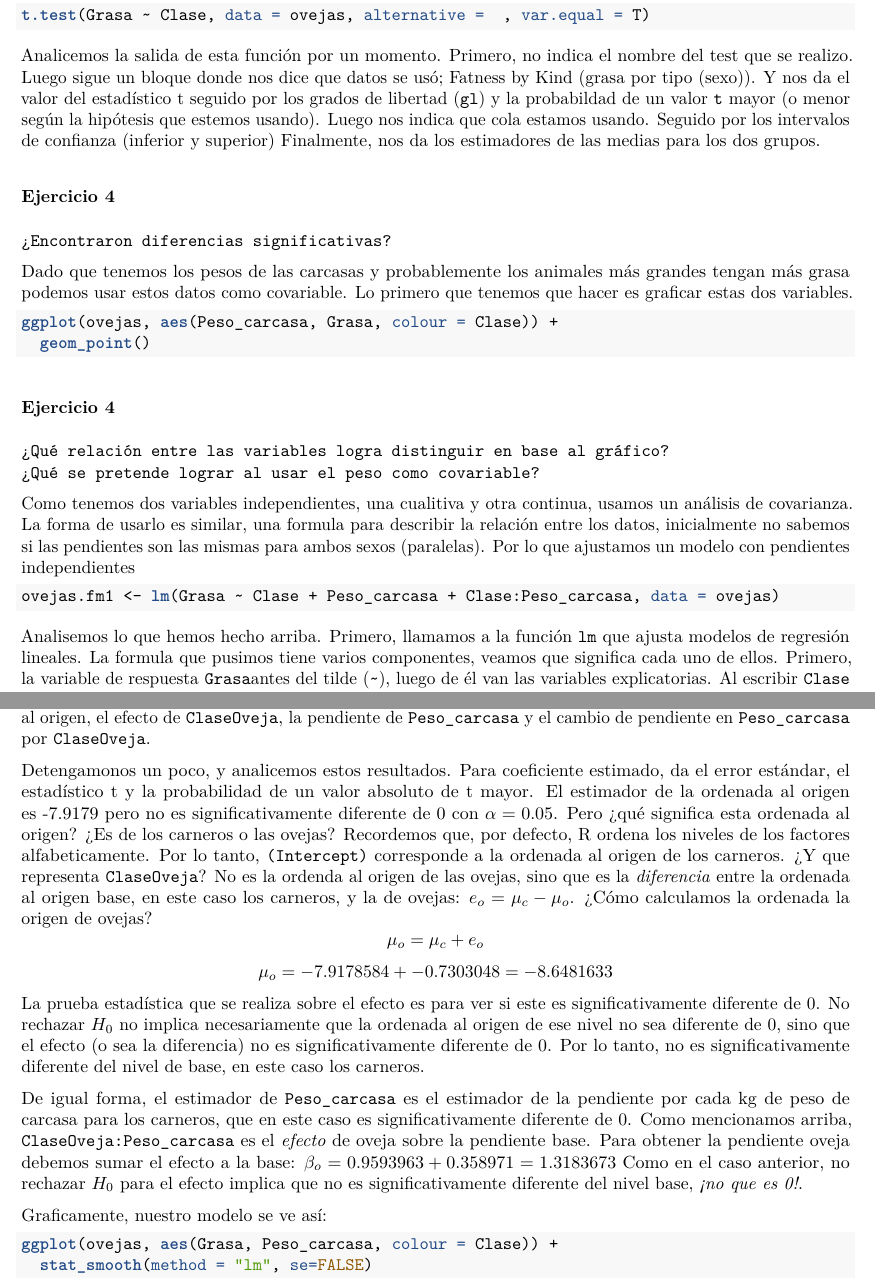
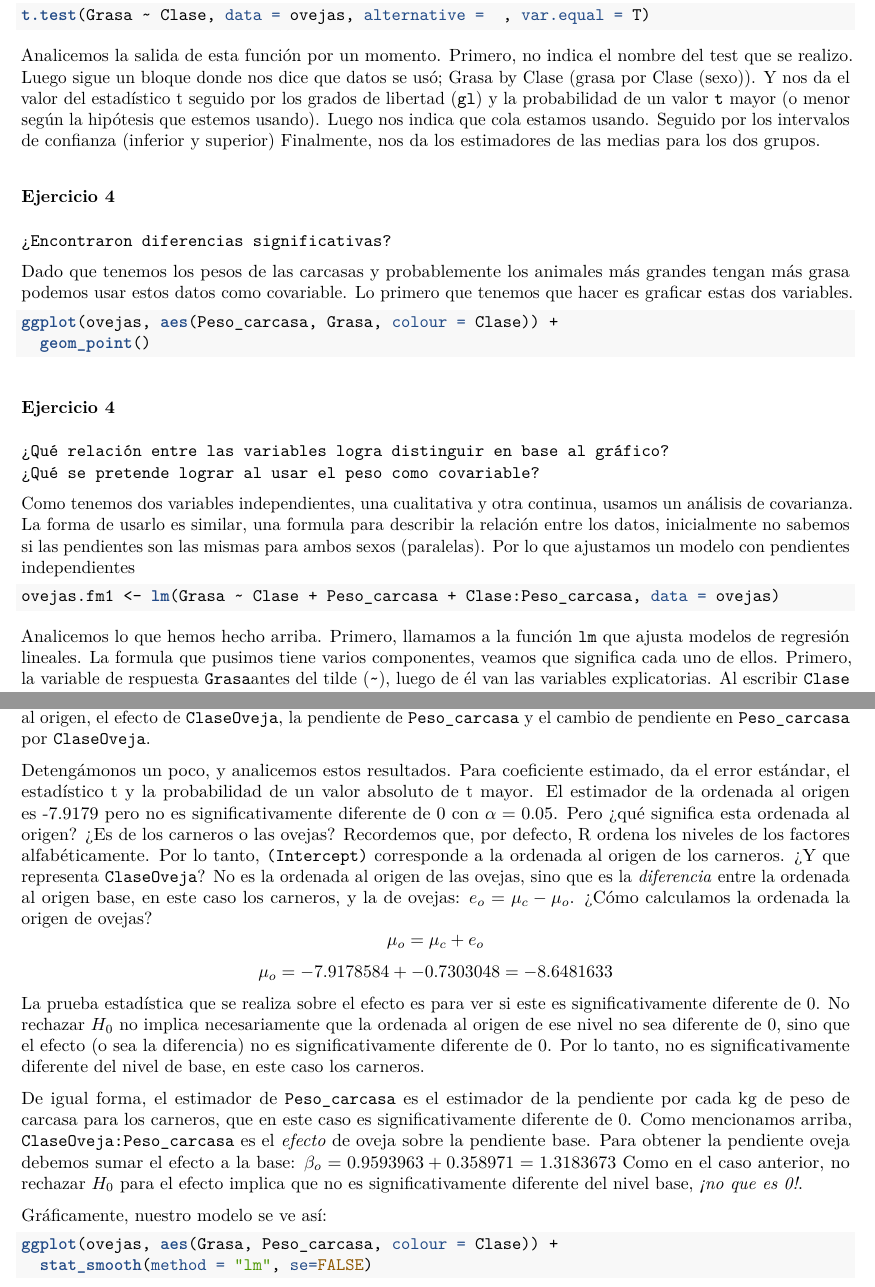
Before and after one commit to EstadisticaUNTDF/06-ANCOVA, an R Markdown document (consigna.Rmd): two parts of pages 2 and 3 of 6, joined at a grey line, cut so that both start at the same text. The pictures show the output file consigna.pdf that the author committed with the source.

Commit message:
Corregidos errores ortograficos

````diff
--- a/consigna.Rmd
+++ b/consigna.Rmd
@@ -105,8 +105,8 @@ t.test(Grasa ~ Clase, data = ovejas, alternative =  , var.equal = T)
 
 Analicemos la salida de esta función por un momento. Primero, no indica el nombre
 del test que se realizo. Luego sigue un bloque donde nos dice que datos se usó;
-Fatness by Kind (grasa por tipo (sexo)). Y nos da el valor del estadístico t
-seguido por los grados de libertad (`gl`) y la probabildad de un valor `t`
+Grasa by Clase (grasa por Clase (sexo)). Y nos da el valor del estadístico t
+seguido por los grados de libertad (`gl`) y la probabilidad de un valor `t`
 mayor (o menor según la hipótesis que estemos usando). Luego nos indica que
 cola estamos usando. Seguido por los intervalos de confianza (inferior y superior)
 Finalmente, nos da los estimadores de las medias para los dos grupos.
@@ -136,7 +136,7 @@ ggplot(ovejas, aes(Peso_carcasa, Grasa, colour = Clase)) +
 ```
 
 
-Como tenemos dos variables independientes, una cualitiva y otra continua, usamos
+Como tenemos dos variables independientes, una cualitativa y otra continua, usamos
 un análisis de covarianza. La forma de usarlo es similar, una formula para
 describir la relación entre los datos, inicialmente no sabemos si las pendientes
 son las mismas para ambos sexos (paralelas). Por lo que ajustamos un modelo
@@ -146,7 +146,7 @@ con pendientes independientes
 ovejas.fm1 <- lm(Grasa ~ Clase + Peso_carcasa + Clase:Peso_carcasa, data = ovejas)
 ```
 
-Analisemos lo que hemos hecho arriba. Primero, llamamos a la función `lm` que
+Analicemos lo que hemos hecho arriba. Primero, llamamos a la función `lm` que
 ajusta modelos de regresión lineales. La formula que pusimos tiene varios
 componentes, veamos que significa cada uno de ellos. Primero, la variable de
 respuesta `Grasa`antes del tilde (`~`), luego de él van las variables
@@ -187,14 +187,14 @@ máximo). Luego la tabla de coeficientes. Aquí tenemos varias cosas, `(Intercep
 la ordenada al origen, el efecto de `ClaseOveja`, la pendiente de `Peso_carcasa` y
 el cambio de pendiente en `Peso_carcasa` por `ClaseOveja`.
 
-Detengamonos un poco,
+Detengámonos un poco,
 y analicemos estos resultados. Para coeficiente estimado, da el error estándar,
 el estadístico t y la probabilidad de un valor absoluto de t mayor. El estimador
 de la ordenada al origen es -7.9179 pero no es significativamente diferente de 0
 con $\alpha=0.05$. Pero ¿qué significa esta ordenada al origen? ¿Es de los
 carneros o las ovejas? Recordemos que, por defecto, R ordena los niveles de los
-factores alfabeticamente. Por lo tanto, `(Intercept)` corresponde a la ordenada
-al origen de los carneros. ¿Y que representa `ClaseOveja`? No es la ordenda al
+factores alfabéticamente. Por lo tanto, `(Intercept)` corresponde a la ordenada
+al origen de los carneros. ¿Y que representa `ClaseOveja`? No es la ordenada al
 origen de las ovejas, sino que es la *diferencia* entre la ordenada al origen base,
 en este caso los carneros, y la de ovejas: $e_o=\mu_c-\mu_o$. ¿Cómo calculamos
 la ordenada la origen de ovejas?
@@ -214,7 +214,7 @@ oveja debemos sumar el efecto a la base: $\beta_o=`r coef.fm1[3]`+`r coef.fm1[4]
 Como en el caso anterior, no rechazar $H_0$ para el efecto implica que no es
 significativamente diferente del nivel base, *¡no que es 0!*.
 
-Graficamente, nuestro modelo se ve así:
+Gráficamente, nuestro modelo se ve así:
 
 ```{r eval=TRUE}
 ggplot(ovejas, aes(Grasa, Peso_carcasa, colour = Clase)) +
````
Also changed, not shown: consigna.pdf, consigna.Rmd (12 more changed lines).
